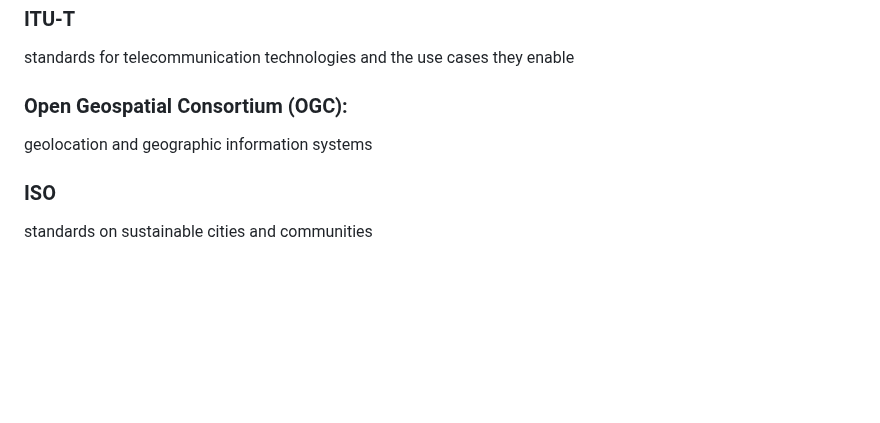
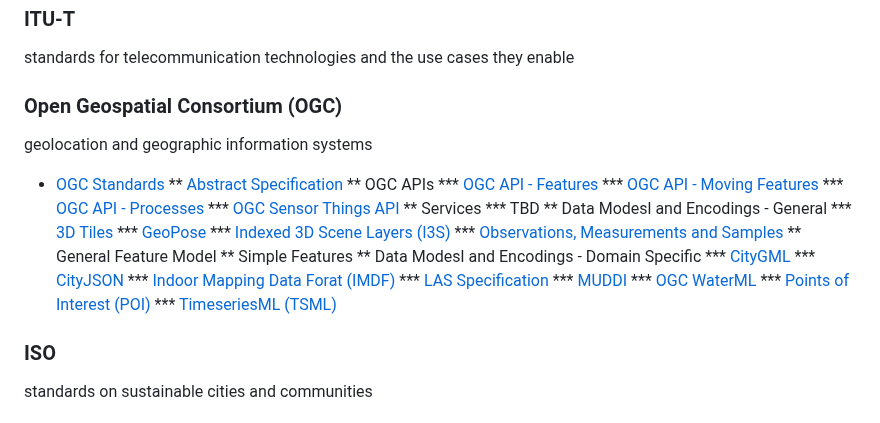
Before and after one commit to w3c/smart-cities, a Markdown page: resources.md, the part around the change. Rendered like a GitHub page; blank space fills up the shorter version.

```diff
--- a/resources.md
+++ b/resources.md
@@ -83,8 +83,33 @@ communication protocols, data modelling, discovery, and security standards
 ### ITU-T
 standards for telecommunication technologies and the use cases they enable
 
-### Open Geospatial Consortium (OGC):
+### Open Geospatial Consortium (OGC)
 geolocation and geographic information systems
+* [OGC Standards](https://www.ogc.org/standards/)
+** [Abstract Specification](https://www.ogc.org/standards/abstract-specification/)
+** OGC APIs
+*** [OGC API - Features](https://www.ogc.org/standards/ogcapi-features/)
+*** [OGC API - Moving Features](https://www.ogc.org/standards/ogc-api-moving-features/)
+*** [OGC API - Processes](https://www.ogc.org/standards/ogcapi-processes/)
+*** [OGC Sensor Things API](https://www.ogc.org/standards/sensorthings/)
+** Services
+*** TBD
+** Data Modesl and Encodings - General
+*** [3D Tiles](https://www.ogc.org/standards/3dtiles/)
+*** [GeoPose](https://www.ogc.org/standards/geopose/)
+*** [Indexed 3D Scene Layers (I3S)](https://www.ogc.org/standards/i3s/)
+*** [Observations, Measurements and Samples](https://www.ogc.org/standards/om/)
+** General Feature Model
+** Simple Features
+** Data Modesl and Encodings - Domain Specific
+*** [CityGML](https://www.ogc.org/standards/citygml/)
+*** [CityJSON](https://www.ogc.org/standards/cityjson/)
+*** [Indoor Mapping Data Forat (IMDF)](https://www.ogc.org/standards/indoor-mapping-data-format/)
+*** [LAS Specification](https://www.ogc.org/standards/las/)
+*** [MUDDI](https://www.ogc.org/standards/muddi/)
+*** [OGC WaterML](https://www.ogc.org/standards/waterml/)
+*** [Points of Interest (POI)](https://www.ogc.org/standards/points-of-interest-poi/)
+*** [TimeseriesML (TSML)](https://www.ogc.org/standards/tsml/)
 
 ### ISO
 standards on sustainable cities and communities
```
